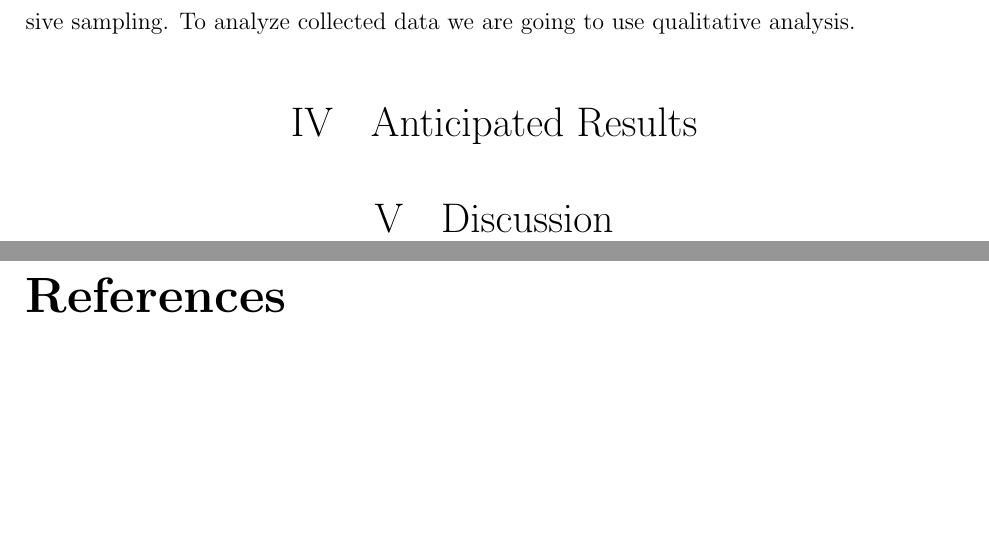
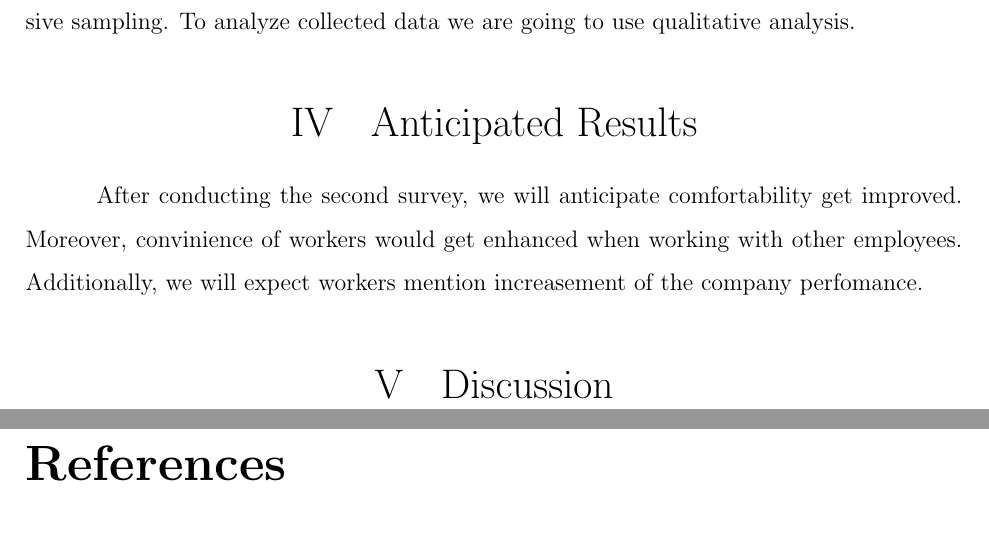
Before and after one commit to almax07082005/ResearchProposal, a LaTeX document (main.tex): two parts of pages 3 and 4 of 5, joined at a grey line, cut so that both start at the same text, the shorter picture padded with empty space. Compiled offline with pdfLaTeX.

Commit message:
Write Results section draft

```diff
--- a/main.tex
+++ b/main.tex
@@ -80,11 +83,19 @@ We are formulating the hypothesis based on the existing literature and then make
 We are going to produce case study on DevOps integration in a specific company. For producing such case study we need to collect data before DevOps integration and after. This will take about one year. After that, we will need to write up the research. This will take about 3 months.
 
 % TODO: Specify metrics
+% TODO: Specify a company
+% TODO: Mention second survey
+
 To collect data, we are going to conduct a survey to get opinions of employees. Moreover, we are planning to perform some metrics. We will use non-probability method because of conducting survey among employees of a specific company. Hence, we will use the purposive sampling. To analyze collected data we are going to use qualitative analysis.
 
 \section{Anticipated Results}
 
+% 1. Do you feel comfortable to work in this company?
+% 2. Is it convinient to work with other departments of the company?
+% 3. Is it convinient to work within your department?
+% 4. Have productivity of the company got increased?
 
+After conducting the second survey, we will anticipate comfortability get improved. Moreover, convinience of workers would get enhanced when working with other employees. Additionally, we will expect workers mention increasement of the company perfomance.
 
 \section{Discussion}
 
```
Also changed, not shown: output/main.pdf, main.tex (3 more changed lines).
